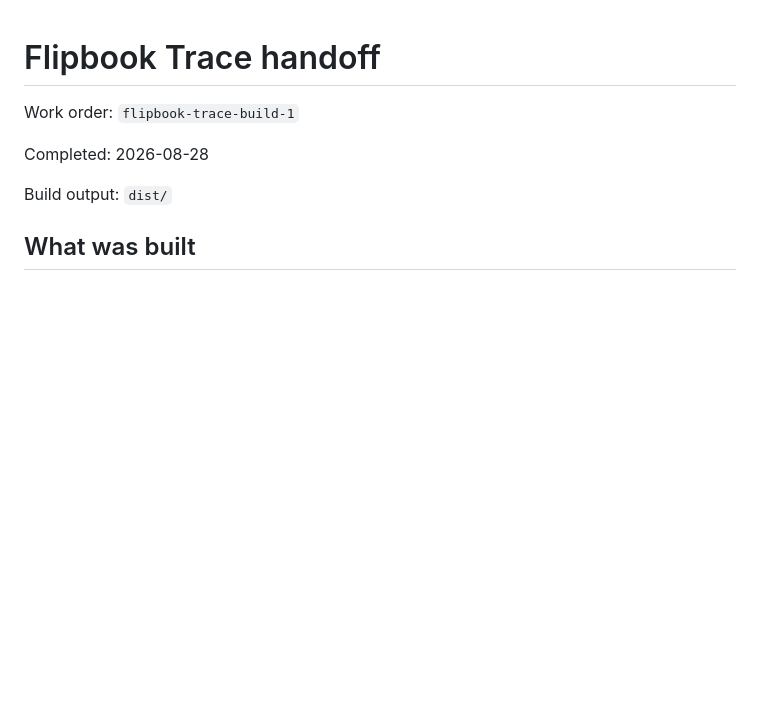
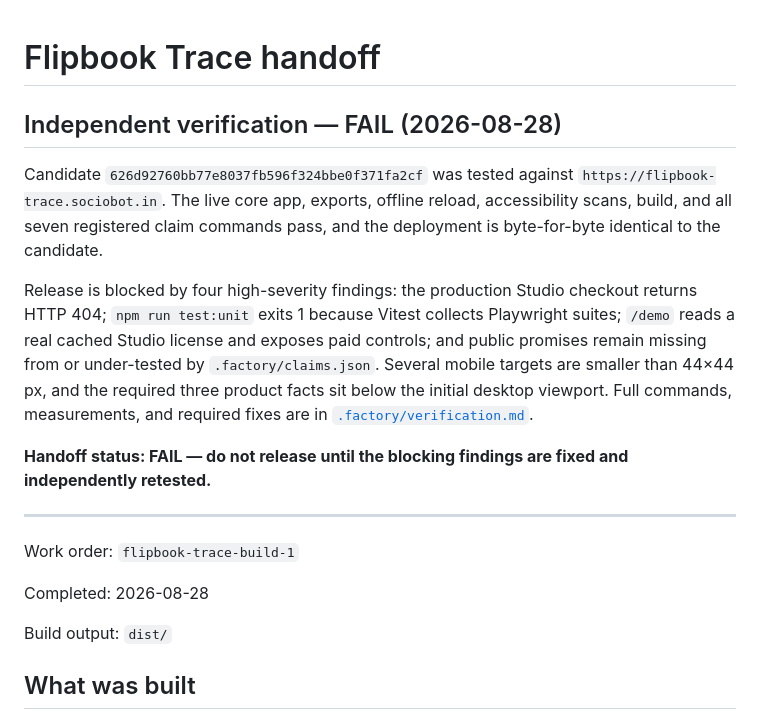
Before and after one commit to B-Divyesh/sf-flipbook-trace, a Markdown page: .factory/handoff.md, the part around the change. Drawn GitHub-style; blank space fills up the shorter version.

Commit message:
docs: record independent verification failure

```diff
--- a/.factory/handoff.md
+++ b/.factory/handoff.md
@@ -1,4 +1,14 @@
 # Flipbook Trace handoff
+
+## Independent verification — FAIL (2026-08-28)
+
+Candidate `626d92760bb77e8037fb596f324bbe0f371fa2cf` was tested against `https://flipbook-trace.sociobot.in`. The live core app, exports, offline reload, accessibility scans, build, and all seven registered claim commands pass, and the deployment is byte-for-byte identical to the candidate.
+
+Release is blocked by four high-severity findings: the production Studio checkout returns HTTP 404; `npm run test:unit` exits 1 because Vitest collects Playwright suites; `/demo` reads a real cached Studio license and exposes paid controls; and public promises remain missing from or under-tested by `.factory/claims.json`. Several mobile targets are smaller than 44×44 px, and the required three product facts sit below the initial desktop viewport. Full commands, measurements, and required fixes are in [`.factory/verification.md`](verification.md).
+
+**Handoff status: FAIL — do not release until the blocking findings are fixed and independently retested.**
+
+---
 
 Work order: `flipbook-trace-build-1`
 
```
Also changed, not shown: .factory/verification.md (added, +194 -0 lines).
